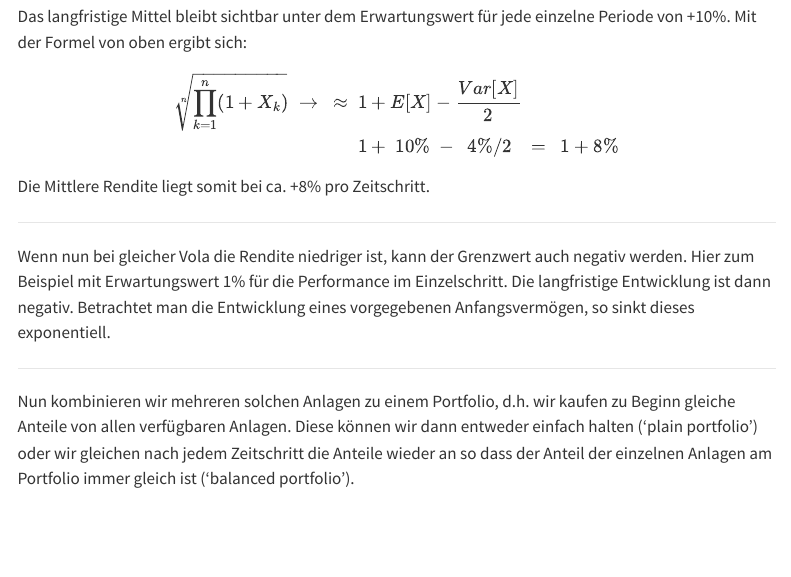
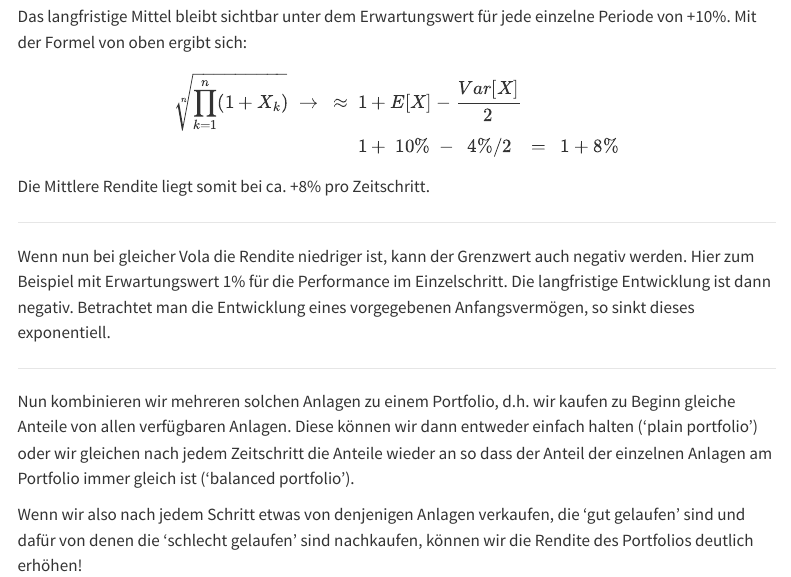
Before and after one commit to margretknp/Geom_ggz_kallsen, a Quarto document (Geom_GgZ_Kallsen.qmd): the page in a window 1100 px wide, from 960 px down. Rendered offline with R 4.5, knitr and Pandoc in place of Quarto, with nearby package versions; the code chunks are not run, so their results and figures are left out; menus at the side of the page are left out.

Commit message:
Fazit hinzufügen

````diff
--- a/Geom_GgZ_Kallsen.qmd
+++ b/Geom_GgZ_Kallsen.qmd
@@ -574,6 +574,6 @@ patchwork::wrap_plots(
 ) &#+ patchwork::plot_layout(guides = "collect") &
   theme(legend.position = "bottom")
 
+```
 
-
-```
+Wenn wir also nach jedem Schritt etwas von denjenigen Anlagen verkaufen, die 'gut gelaufen' sind und dafür von denen die 'schlecht gelaufen' sind nachkaufen, können wir die Rendite des Portfolios deutlich erhöhen!
````
Also changed, not shown: docs/search.json, 2 other files.
